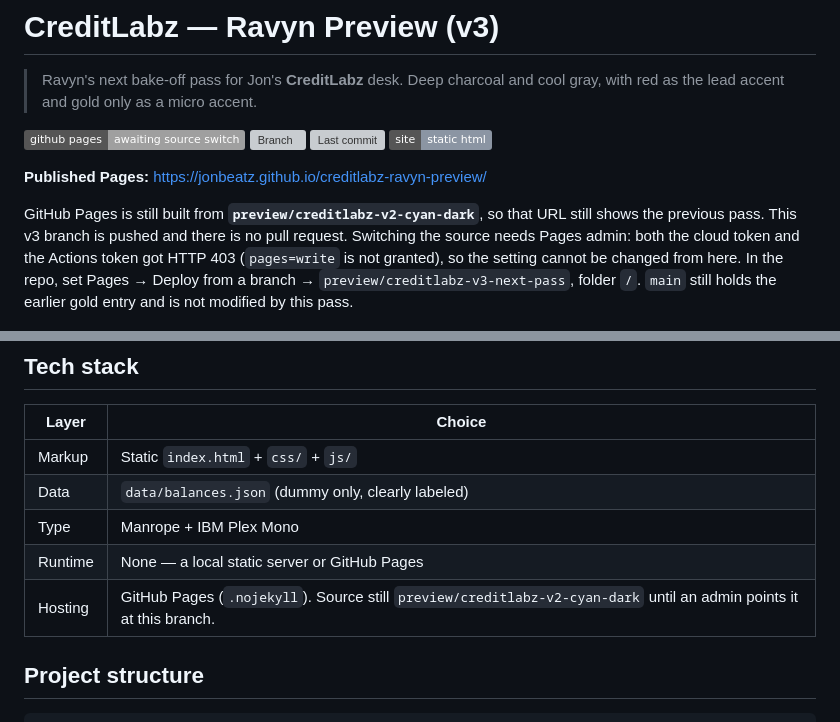
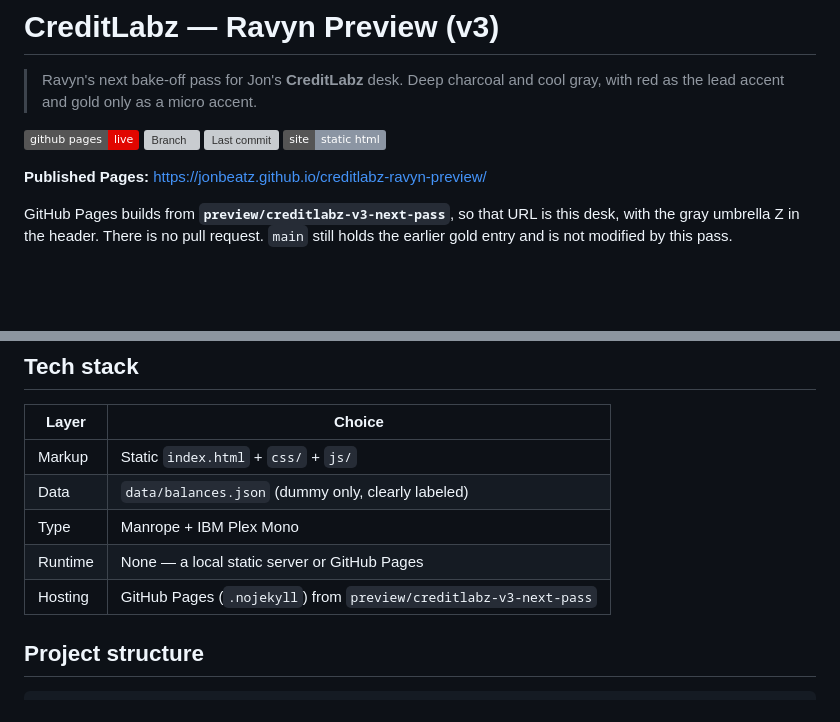
Before and after one commit to jonbeatz/creditlabz-ravyn-preview, a Markdown page: README.md, 2 parts joined by grey strips. GitHub-like rendering; badges without logos; blank space fills up the shorter version; grey boxes are pictures that could not be loaded.

Commit message:
Note that Pages already serves this preview branch.
The live site is built from preview/creditlabz-v3-next-pass, so the README no longer says the source still has to be switched.

Co-authored-by: JonBeatz <jonbeatz@gmail.com>

```diff
--- a/README.md
+++ b/README.md
@@ -3,19 +3,15 @@
 > Ravyn's next bake-off pass for Jon's **CreditLabz** desk. Deep charcoal and
 > cool gray, with red as the lead accent and gold only as a micro accent.
 
-[![GitHub Pages](https://img.shields.io/badge/github%20pages-awaiting%20source%20switch-lightgrey)](https://jonbeatz.github.io/creditlabz-ravyn-preview/)
+[![GitHub Pages](https://img.shields.io/badge/github%20pages-live-e10600)](https://jonbeatz.github.io/creditlabz-ravyn-preview/)
 [![Branch](https://img.shields.io/badge/branch-preview%2Fcreditlabz--v3--next--pass-e10600)](https://github.com/jonbeatz/creditlabz-ravyn-preview/tree/preview/creditlabz-v3-next-pass)
 [![Last commit](https://img.shields.io/github/last-commit/jonbeatz/creditlabz-ravyn-preview/preview/creditlabz-v3-next-pass)](https://github.com/jonbeatz/creditlabz-ravyn-preview/commits/preview/creditlabz-v3-next-pass)
 ![Static site](https://img.shields.io/badge/site-static%20html-8b95a3)
 
 **Published Pages:** https://jonbeatz.github.io/creditlabz-ravyn-preview/
 
-GitHub Pages is still built from **`preview/creditlabz-v2-cyan-dark`**, so that
-URL still shows the previous pass. This v3 branch is pushed and there is no
-pull request. Switching the source needs Pages admin: both the cloud token and
-the Actions token got HTTP 403 (`pages=write` is not granted), so the setting
-cannot be changed from here. In the repo, set Pages → Deploy from a branch →
-`preview/creditlabz-v3-next-pass`, folder `/`.
+GitHub Pages builds from **`preview/creditlabz-v3-next-pass`**, so that URL is
+this desk, with the gray umbrella Z in the header. There is no pull request.
 `main` still holds the earlier gold entry and is not modified by this pass.
 
 ![CreditLabz v3 preview](assets/screenshot.png)
@@ -67,7 +63,7 @@ labels.
 | Data    | `data/balances.json` (dummy only, clearly labeled)                    |
 | Type    | Manrope + IBM Plex Mono                                                |
 | Runtime | None — a local static server or GitHub Pages                           |
-| Hosting | GitHub Pages (`.nojekyll`). Source still `preview/creditlabz-v2-cyan-dark` until an admin points it at this branch. |
+| Hosting | GitHub Pages (`.nojekyll`) from `preview/creditlabz-v3-next-pass` |
 
 ## Project structure
 
```
